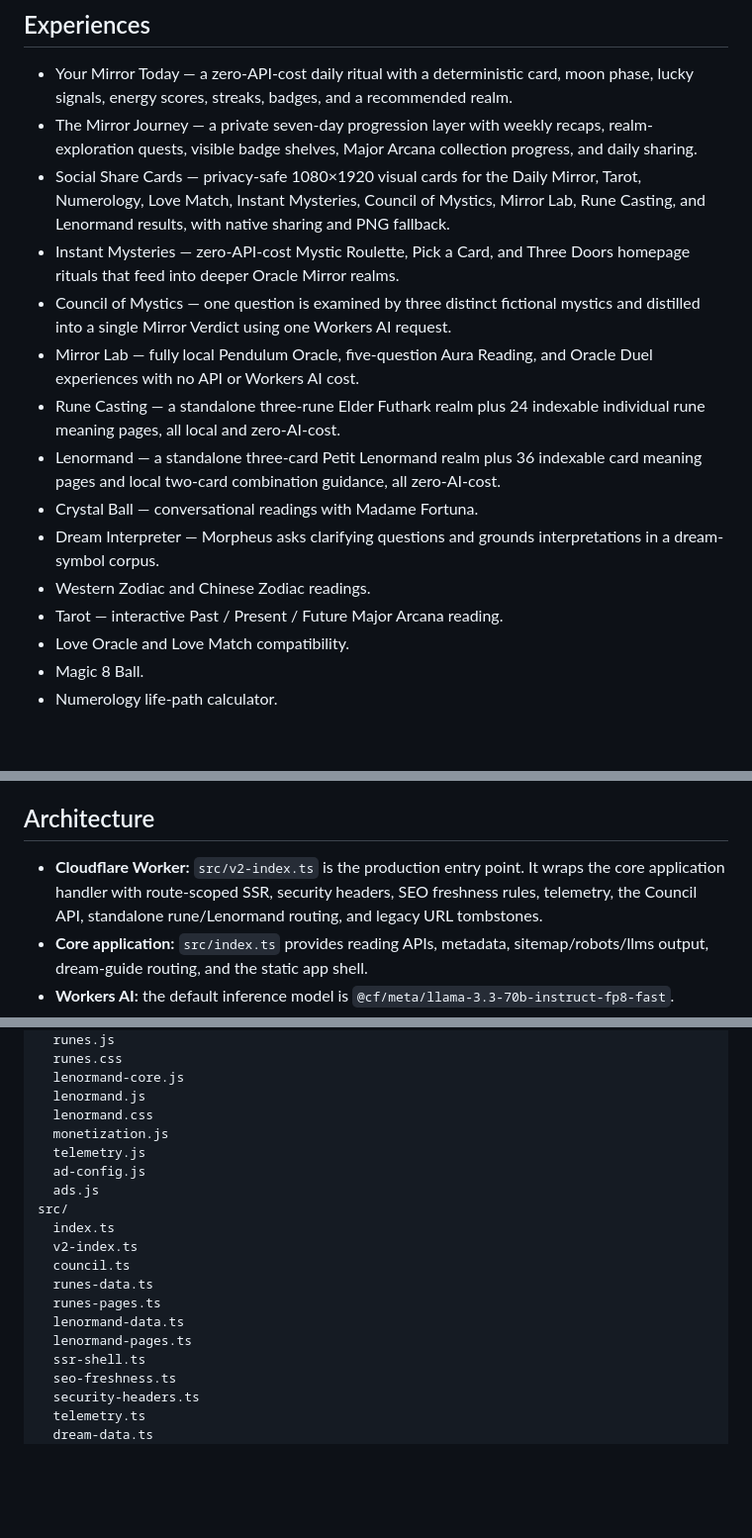
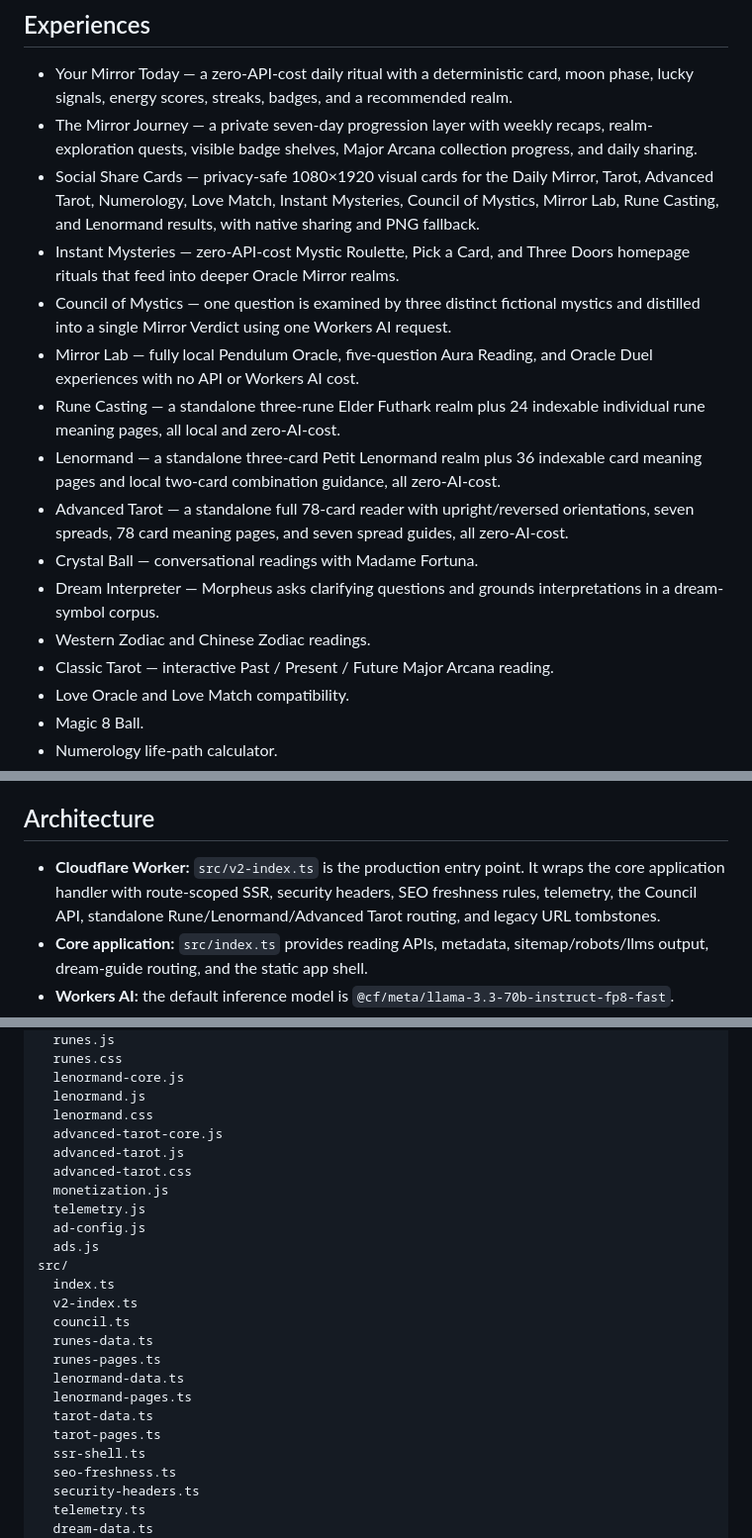
Before and after one commit to alexdevriesxing/oracle-mirror, a Markdown page: README.md, 3 parts joined by grey strips. Shown at 99% size. Drawn GitHub-style; blank space fills up the shorter version.

Commit message:
docs: document advanced tarot realm

```diff
--- a/README.md
+++ b/README.md
@@ -6,16 +6,17 @@ Oracle Mirror is a fantasy-themed fortune-telling web app built on Cloudflare Wo
 
 - Your Mirror Today — a zero-API-cost daily ritual with a deterministic card, moon phase, lucky signals, energy scores, streaks, badges, and a recommended realm.
 - The Mirror Journey — a private seven-day progression layer with weekly recaps, realm-exploration quests, visible badge shelves, Major Arcana collection progress, and daily sharing.
-- Social Share Cards — privacy-safe 1080×1920 visual cards for the Daily Mirror, Tarot, Numerology, Love Match, Instant Mysteries, Council of Mystics, Mirror Lab, Rune Casting, and Lenormand results, with native sharing and PNG fallback.
+- Social Share Cards — privacy-safe 1080×1920 visual cards for the Daily Mirror, Tarot, Advanced Tarot, Numerology, Love Match, Instant Mysteries, Council of Mystics, Mirror Lab, Rune Casting, and Lenormand results, with native sharing and PNG fallback.
 - Instant Mysteries — zero-API-cost Mystic Roulette, Pick a Card, and Three Doors homepage rituals that feed into deeper Oracle Mirror realms.
 - Council of Mystics — one question is examined by three distinct fictional mystics and distilled into a single Mirror Verdict using one Workers AI request.
 - Mirror Lab — fully local Pendulum Oracle, five-question Aura Reading, and Oracle Duel experiences with no API or Workers AI cost.
 - Rune Casting — a standalone three-rune Elder Futhark realm plus 24 indexable individual rune meaning pages, all local and zero-AI-cost.
 - Lenormand — a standalone three-card Petit Lenormand realm plus 36 indexable card meaning pages and local two-card combination guidance, all zero-AI-cost.
+- Advanced Tarot — a standalone full 78-card reader with upright/reversed orientations, seven spreads, 78 card meaning pages, and seven spread guides, all zero-AI-cost.
 - Crystal Ball — conversational readings with Madame Fortuna.
 - Dream Interpreter — Morpheus asks clarifying questions and grounds interpretations in a dream-symbol corpus.
 - Western Zodiac and Chinese Zodiac readings.
-- Tarot — interactive Past / Present / Future Major Arcana reading.
+- Classic Tarot — interactive Past / Present / Future Major Arcana reading.
 - Love Oracle and Love Match compatibility.
 - Magic 8 Ball.
 - Numerology life-path calculator.
@@ -31,7 +32,7 @@ All readings are entertainment experiences. Avoid entering sensitive personal in
 
 ## Architecture
 
-- **Cloudflare Worker:** `src/v2-index.ts` is the production entry point. It wraps the core application handler with route-scoped SSR, security headers, SEO freshness rules, telemetry, the Council API, standalone rune/Lenormand routing, and legacy URL tombstones.
+- **Cloudflare Worker:** `src/v2-index.ts` is the production entry point. It wraps the core application handler with route-scoped SSR, security headers, SEO freshness rules, telemetry, the Council API, standalone Rune/Lenormand/Advanced Tarot routing, and legacy URL tombstones.
 - **Core application:** `src/index.ts` provides reading APIs, metadata, sitemap/robots/llms output, dream-guide routing, and the static app shell.
 - **Workers AI:** the default inference model is `@cf/meta/llama-3.3-70b-instruct-fp8-fast`.
 - **Static app:** `public/index.html`, `public/script.js`, and `public/styles.css` contain the interactive legacy realms.
@@ -168,6 +170,9 @@ public/
   lenormand-core.js
   lenormand.js
   lenormand.css
+  advanced-tarot-core.js
+  advanced-tarot.js
+  advanced-tarot.css
   monetization.js
   telemetry.js
   ad-config.js
@@ -180,6 +185,8 @@ src/
   runes-pages.ts
   lenormand-data.ts
   lenormand-pages.ts
+  tarot-data.ts
+  tarot-pages.ts
   ssr-shell.ts
   seo-freshness.ts
   security-headers.ts
```
Also changed, not shown: other parts of README.md (+6 -4 lines).
